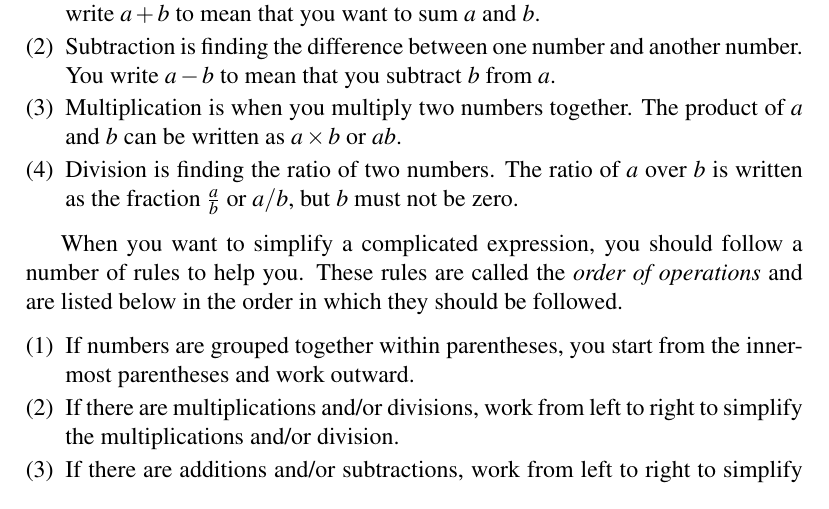
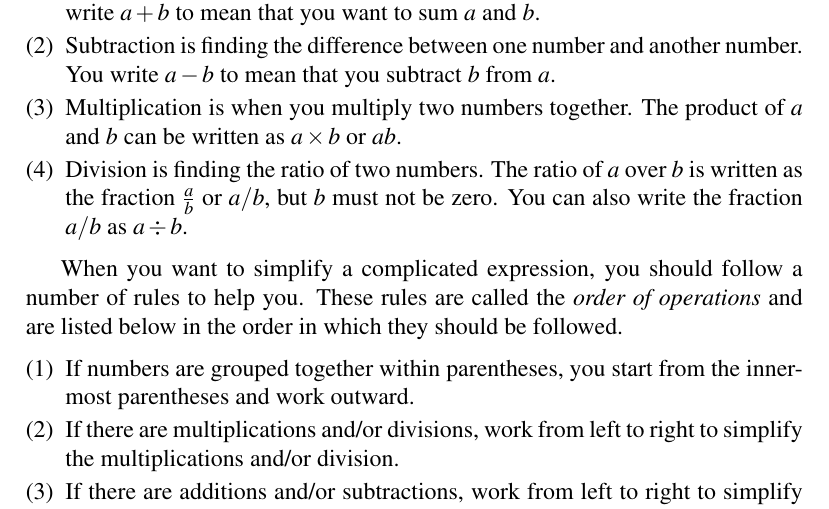
Before and after one commit to mvngu/hsnote, a LaTeX document (01_integers.tex): part of page 4 of 5, cut so that both start at the same text. Compiled offline with pdfLaTeX.

Commit message:
Clarify an explanatio of division.

```diff
--- a/01_integers.tex
+++ b/01_integers.tex
@@ -451,7 +451,8 @@ operations are summarised below:
 
 \item Division is finding the ratio of two numbers.  The ratio of $a$
   over $b$ is written as the fraction $\frac{a}{b}$ or $a/b$, but $b$
-  must not be zero.
+  must not be zero.  You can also write the fraction $a/b$ as
+  $a \div b$.
 \end{packedenumeral}
 
 When you want to simplify a complicated expression, you should follow
```
